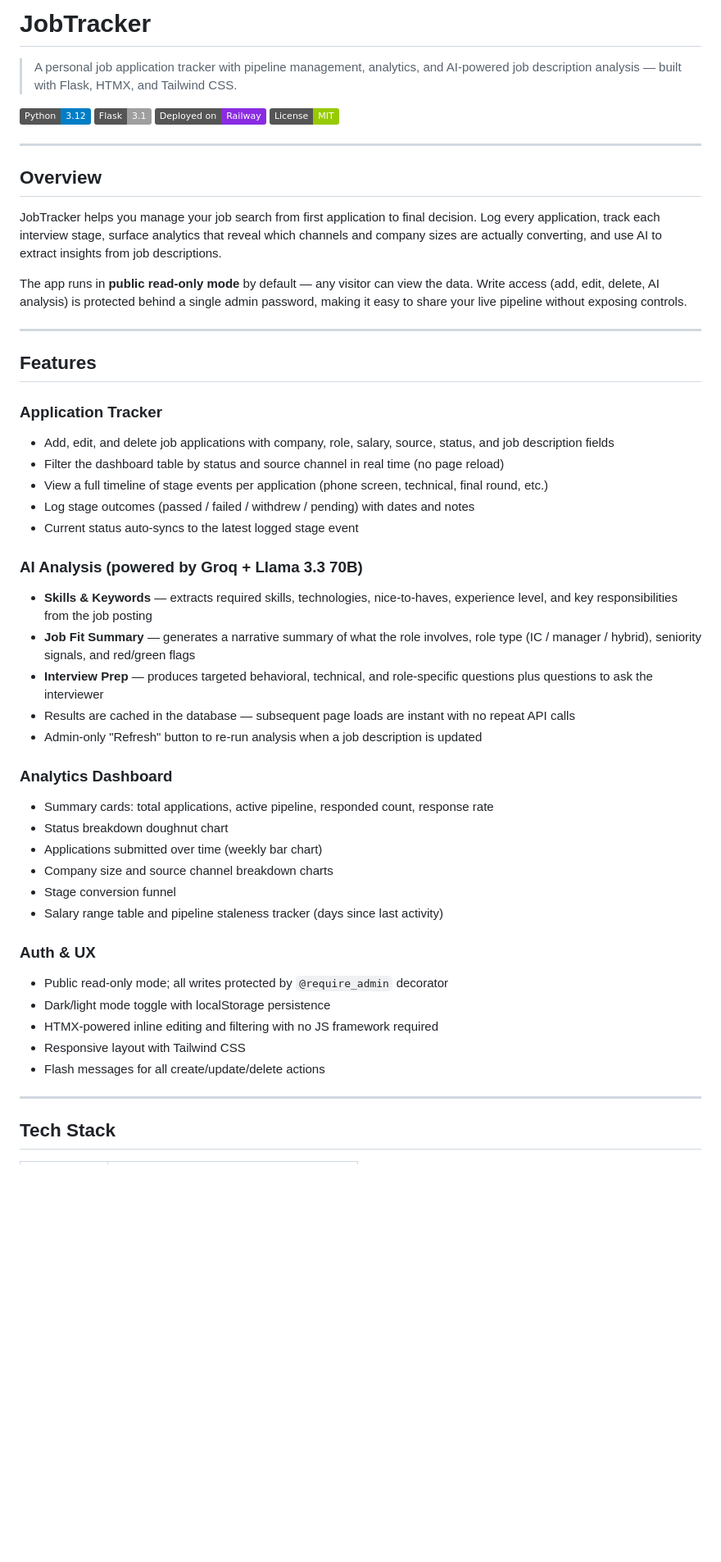
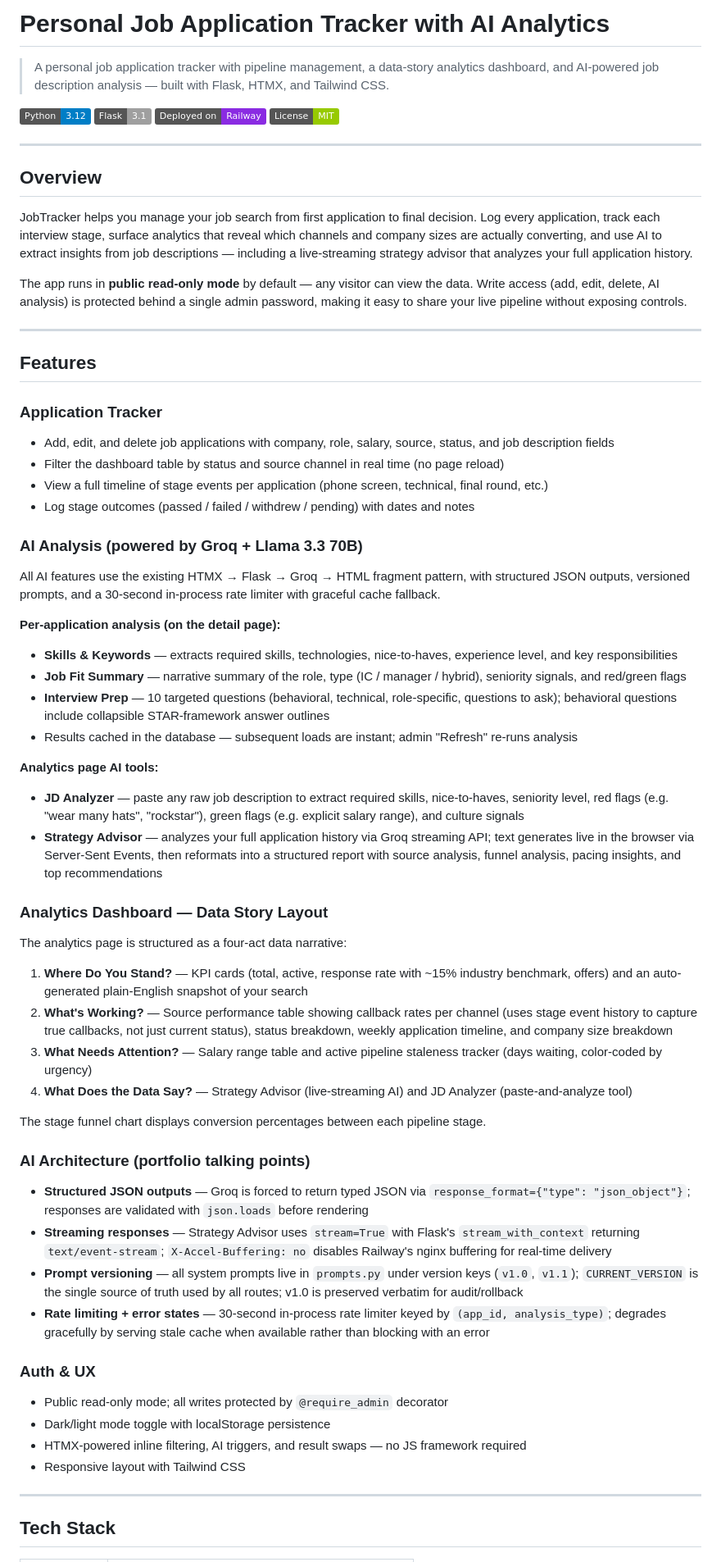
Before and after one commit to Tyler-Carter/job-tracker, a Markdown page: README.md, the part around one of its changes. Shown at 82% size. Rendered like a GitHub page; badges without logos; blank space fills up the shorter version.

```diff
--- a/README.md
+++ b/README.md
@@ -1,6 +1,6 @@
-# JobTracker
+# Personal Job Application Tracker with AI Analytics
 
-> A personal job application tracker with pipeline management, analytics, and AI-powered job description analysis — built with Flask, HTMX, and Tailwind CSS.
+> A personal job application tracker with pipeline management, a data-story analytics dashboard, and AI-powered job description analysis — built with Flask, HTMX, and Tailwind CSS.
 
 ![Python](https://img.shields.io/badge/Python-3.12-blue?logo=python&logoColor=white)
 ![Flask](https://img.shields.io/badge/Flask-3.1-lightgrey?logo=flask)
@@ -11,7 +11,7 @@
 
 ## Overview
 
-JobTracker helps you manage your job search from first application to final decision. Log every application, track each interview stage, surface analytics that reveal which channels and company sizes are actually converting, and use AI to extract insights from job descriptions.
+JobTracker helps you manage your job search from first application to final decision. Log every application, track each interview stage, surface analytics that reveal which channels and company sizes are actually converting, and use AI to extract insights from job descriptions — including a live-streaming strategy advisor that analyzes your full application history.
 
 The app runs in **public read-only mode** by default — any visitor can view the data. Write access (add, edit, delete, AI analysis) is protected behind a single admin password, making it easy to share your live pipeline without exposing controls.
 
@@ -24,29 +24,43 @@ The app runs in **public read-only mode** by default — any visitor can view th
 - Filter the dashboard table by status and source channel in real time (no page reload)
 - View a full timeline of stage events per application (phone screen, technical, final round, etc.)
 - Log stage outcomes (passed / failed / withdrew / pending) with dates and notes
-- Current status auto-syncs to the latest logged stage event
 
 ### AI Analysis (powered by Groq + Llama 3.3 70B)
-- **Skills & Keywords** — extracts required skills, technologies, nice-to-haves, experience level, and key responsibilities from the job posting
-- **Job Fit Summary** — generates a narrative summary of what the role involves, role type (IC / manager / hybrid), seniority signals, and red/green flags
-- **Interview Prep** — produces targeted behavioral, technical, and role-specific questions plus questions to ask the interviewer
-- Results are cached in the database — subsequent page loads are instant with no repeat API calls
-- Admin-only "Refresh" button to re-run analysis when a job description is updated
 
-### Analytics Dashboard
-- Summary cards: total applications, active pipeline, responded count, response rate
-- Status breakdown doughnut chart
-- Applications submitted over time (weekly bar chart)
-- Company size and source channel breakdown charts
-- Stage conversion funnel
-- Salary range table and pipeline staleness tracker (days since last activity)
+All AI features use the existing HTMX → Flask → Groq → HTML fragment pattern, with structured JSON outputs, versioned prompts, and a 30-second in-process rate limiter with graceful cache fallback.
+
+**Per-application analysis (on the detail page):**
+- **Skills & Keywords** — extracts required skills, technologies, nice-to-haves, experience level, and key responsibilities
+- **Job Fit Summary** — narrative summary of the role, type (IC / manager / hybrid), seniority signals, and red/green flags
+- **Interview Prep** — 10 targeted questions (behavioral, technical, role-specific, questions to ask); behavioral questions include collapsible STAR-framework answer outlines
+- Results cached in the database — subsequent loads are instant; admin "Refresh" re-runs analysis
+
+**Analytics page AI tools:**
+- **JD Analyzer** — paste any raw job description to extract required skills, nice-to-haves, seniority level, red flags (e.g. "wear many hats", "rockstar"), green flags (e.g. explicit salary range), and culture signals
+- **Strategy Advisor** — analyzes your full application history via Groq streaming API; text generates live in the browser via Server-Sent Events, then reformats into a structured report with source analysis, funnel analysis, pacing insights, and top recommendations
+
+### Analytics Dashboard — Data Story Layout
+
+The analytics page is structured as a four-act data narrative:
+
+1. **Where Do You Stand?** — KPI cards (total, active, response rate with ~15% industry benchmark, offers) and an auto-generated plain-English snapshot of your search
+2. **What's Working?** — Source performance table showing callback rates per channel (uses stage event history to capture true callbacks, not just current status), status breakdown, weekly application timeline, and company size breakdown
+3. **What Needs Attention?** — Salary range table and active pipeline staleness tracker (days waiting, color-coded by urgency)
+4. **What Does the Data Say?** — Strategy Advisor (live-streaming AI) and JD Analyzer (paste-and-analyze tool)
+
+The stage funnel chart displays conversion percentages between each pipeline stage.
+
+### AI Architecture (portfolio talking points)
+- **Structured JSON outputs** — Groq is forced to return typed JSON via `response_format={"type": "json_object"}`; responses are validated with `json.loads` before rendering
+- **Streaming responses** — Strategy Advisor uses `stream=True` with Flask's `stream_with_context` returning `text/event-stream`; `X-Accel-Buffering: no` disables Railway's nginx buffering for real-time delivery
+- **Prompt versioning** — all system prompts live in `prompts.py` under version keys (`v1.0`, `v1.1`); `CURRENT_VERSION` is the single source of truth used by all routes; v1.0 is preserved verbatim for audit/rollback
+- **Rate limiting + error states** — 30-second in-process rate limiter keyed by `(app_id, analysis_type)`; degrades gracefully by serving stale cache when available rather than blocking with an error
 
 ### Auth & UX
 - Public read-only mode; all writes protected by `@require_admin` decorator
 - Dark/light mode toggle with localStorage persistence
-- HTMX-powered inline editing and filtering with no JS framework required
+- HTMX-powered inline filtering, AI triggers, and result swaps — no JS framework required
 - Responsive layout with Tailwind CSS
-- Flash messages for all create/update/delete actions
 
 ---
 
```
Also changed, not shown: other parts of README.md (+20 -16 lines).
